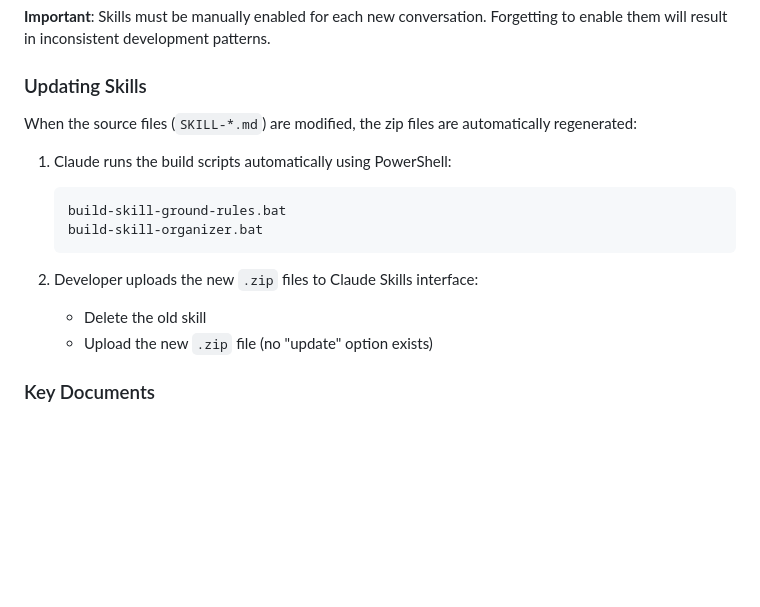
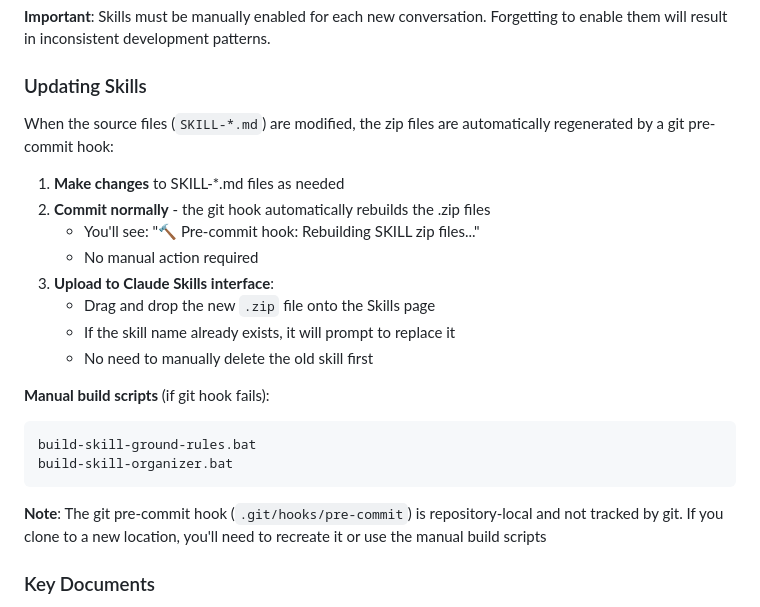
Before and after one commit to Ron-L/amazon-book-organizer, a Markdown page: README.md, the part around the change. Drawn GitHub-style; blank space fills up the shorter version.

````diff
--- a/README.md
+++ b/README.md
@@ -80,17 +80,24 @@ Two skill files must be uploaded to Claude and enabled for this project:
 
 ### Updating Skills
 
-When the source files (`SKILL-*.md`) are modified, the zip files are automatically regenerated:
+When the source files (`SKILL-*.md`) are modified, the zip files are automatically regenerated by a git pre-commit hook:
 
-1. Claude runs the build scripts automatically using PowerShell:
-   ```bash
-   build-skill-ground-rules.bat
-   build-skill-organizer.bat
-   ```
+1. **Make changes** to SKILL-*.md files as needed
+2. **Commit normally** - the git hook automatically rebuilds the .zip files
+   - You'll see: "🔨 Pre-commit hook: Rebuilding SKILL zip files..."
+   - No manual action required
+3. **Upload to Claude Skills interface**:
+   - Drag and drop the new `.zip` file onto the Skills page
+   - If the skill name already exists, it will prompt to replace it
+   - No need to manually delete the old skill first
 
-2. Developer uploads the new `.zip` files to Claude Skills interface:
-   - Delete the old skill
-   - Upload the new `.zip` file (no "update" option exists)
+**Manual build scripts** (if git hook fails):
+```bash
+build-skill-ground-rules.bat
+build-skill-organizer.bat
+```
+
+**Note**: The git pre-commit hook (`.git/hooks/pre-commit`) is repository-local and not tracked by git. If you clone to a new location, you'll need to recreate it or use the manual build scripts
 
 ### Key Documents
 
````
Also changed, not shown: SKILL-Development-Ground-Rules.md (+14 -10 lines).
